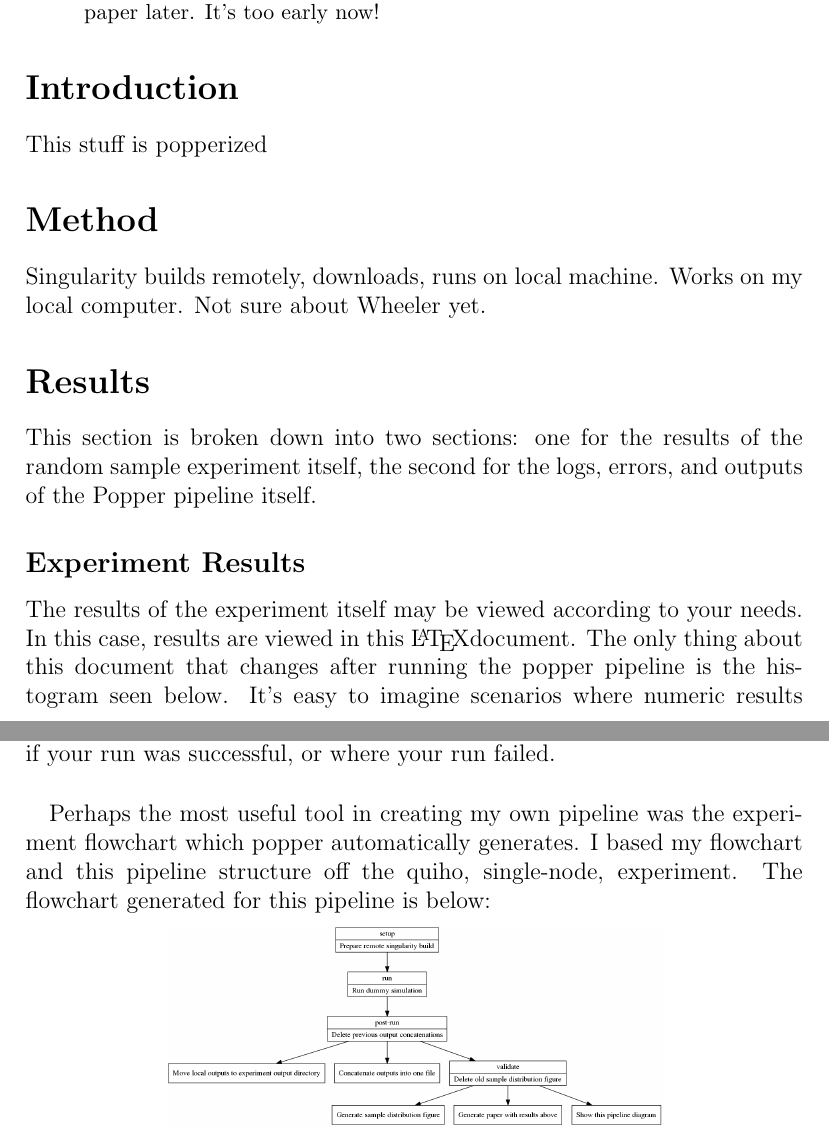
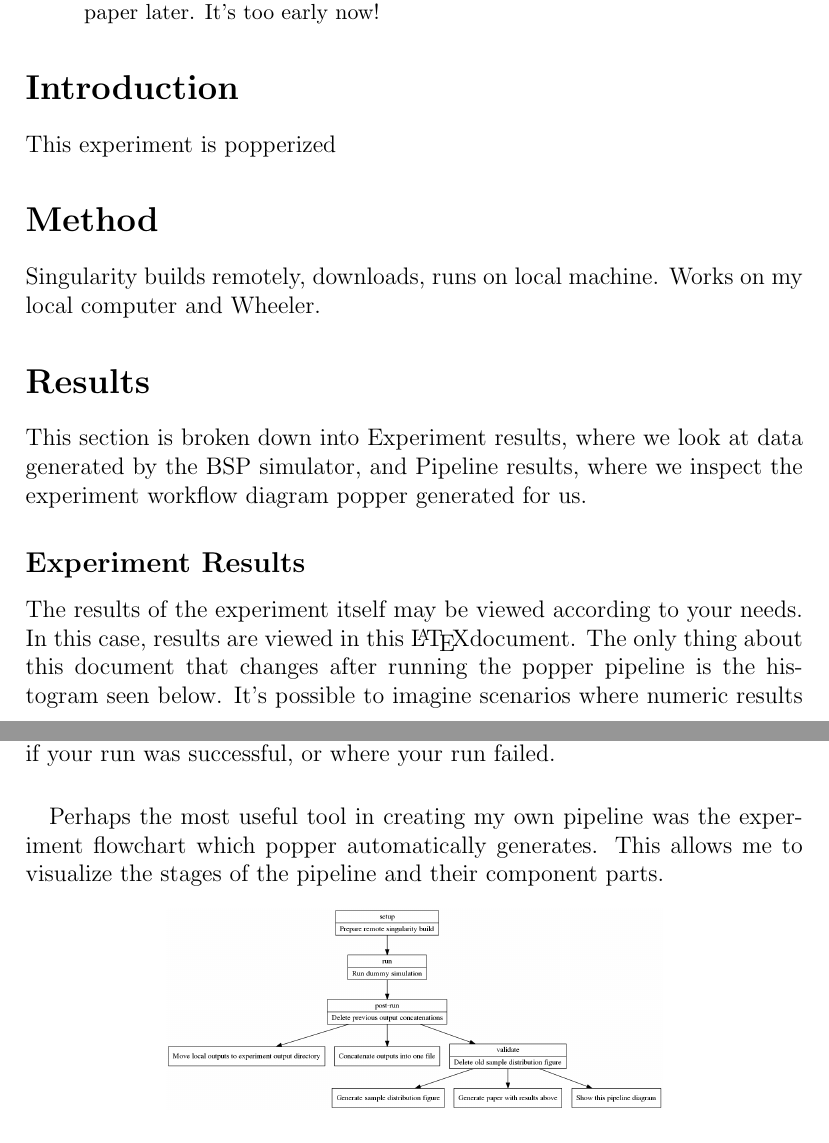
Before and after one commit to qwofford/popperized, a LaTeX paper (pipelines/data_generator/validate/paper/sample_dist.tex): two parts of pages 1 and 2 of 3, joined at a grey line, cut so that both start at the same text. Compiled offline with pdfLaTeX.

Commit message:
correcting some language on the dummy paper output

```diff
--- a/pipelines/data_generator/validate/paper/sample_dist.tex
+++ b/pipelines/data_generator/validate/paper/sample_dist.tex
@@ -17,13 +17,13 @@ Reproducing work by Oscar Mondragon. We need to talk about a paper later. It's t
 \end{abstract}
 
 \section*{Introduction}
-This stuff is popperized
+This experiment is popperized
 \section*{Method}
-Singularity builds remotely, downloads, runs on local machine. Works on my local computer. Not sure about Wheeler yet.
+Singularity builds remotely, downloads, runs on local machine. Works on my local computer and Wheeler.
 \section*{Results}
-This section is broken down into two sections: one for the results of the random sample experiment itself,  the second for the logs, errors, and outputs of the Popper pipeline itself.
+This section is broken down into Experiment results, where we look at data generated by the BSP simulator, and Pipeline results, where we inspect the experiment workflow diagram popper generated for us.
 \subsection*{Experiment Results}
-The results of the experiment itself may be viewed according to your needs. In this case, results are viewed in this \LaTeX document. The only thing about this document that changes after running the popper pipeline is the histogram seen below. It's easy to imagine scenarios where numeric results and many figures are stored in a file, then inserted into the paper. Some care when writing the paper must be taken to include the falsifiability goals. Clearly stating the implication, experiment result, with case statements to break down whether the newly generated paper does or does not violate evaluation thresholds.
+The results of the experiment itself may be viewed according to your needs. In this case, results are viewed in this \LaTeX document. The only thing about this document that changes after running the popper pipeline is the histogram seen below. It's possible to imagine scenarios where numeric results and many figures are stored in a file, then inserted into the paper. Some care when writing the paper must be taken to include the falsifiability goals. Clearly stating the implication, experiment result, with case statements to break down whether the newly generated paper does or does not violate evaluation thresholds.
 
 \begin{center}
 \includegraphics[scale=0.5]{../all_sample_hist.png}
@@ -33,7 +33,7 @@ The results of the experiment itself may be viewed according to your needs. In t
 The Popper pipeline generates results from its execution which may be found in your experiment folder under the popper/ directory. This is where you will find my setup and teardown notes, for instance. The popper pipeline will export error files and output files, so you'll want to check both to determine if your run was successful, or where your run failed.
 
 \paragraph{}
-Perhaps the most useful tool in creating my own pipeline was the experiment flowchart which popper automatically generates. I based my flowchart and this pipeline structure off the quiho, single-node, experiment. The flowchart generated for this pipeline is below:
+Perhaps the most useful tool in creating my own pipeline was the experiment flowchart which popper automatically generates. This allows me to visualize the stages of the pipeline and their component parts.
 \begin{center}
 \includegraphics[scale=0.2]{../../wf.png}
 \end{center}
```
Also changed, not shown: pipelines/data_generator/validate/all_sample_hist.png, pipelines/data_generator/validate/paper/sample_dist.pdf, 1 other file.
